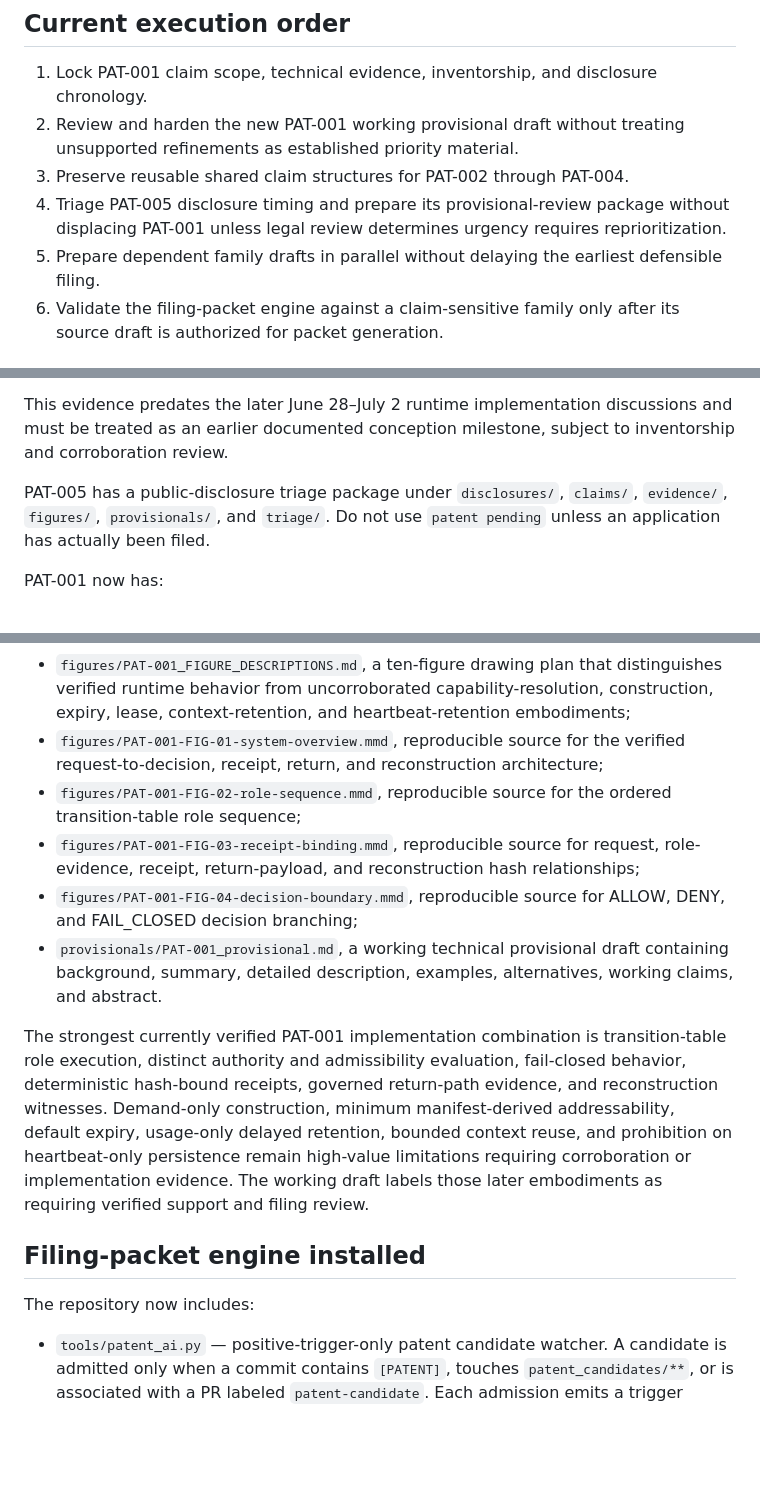
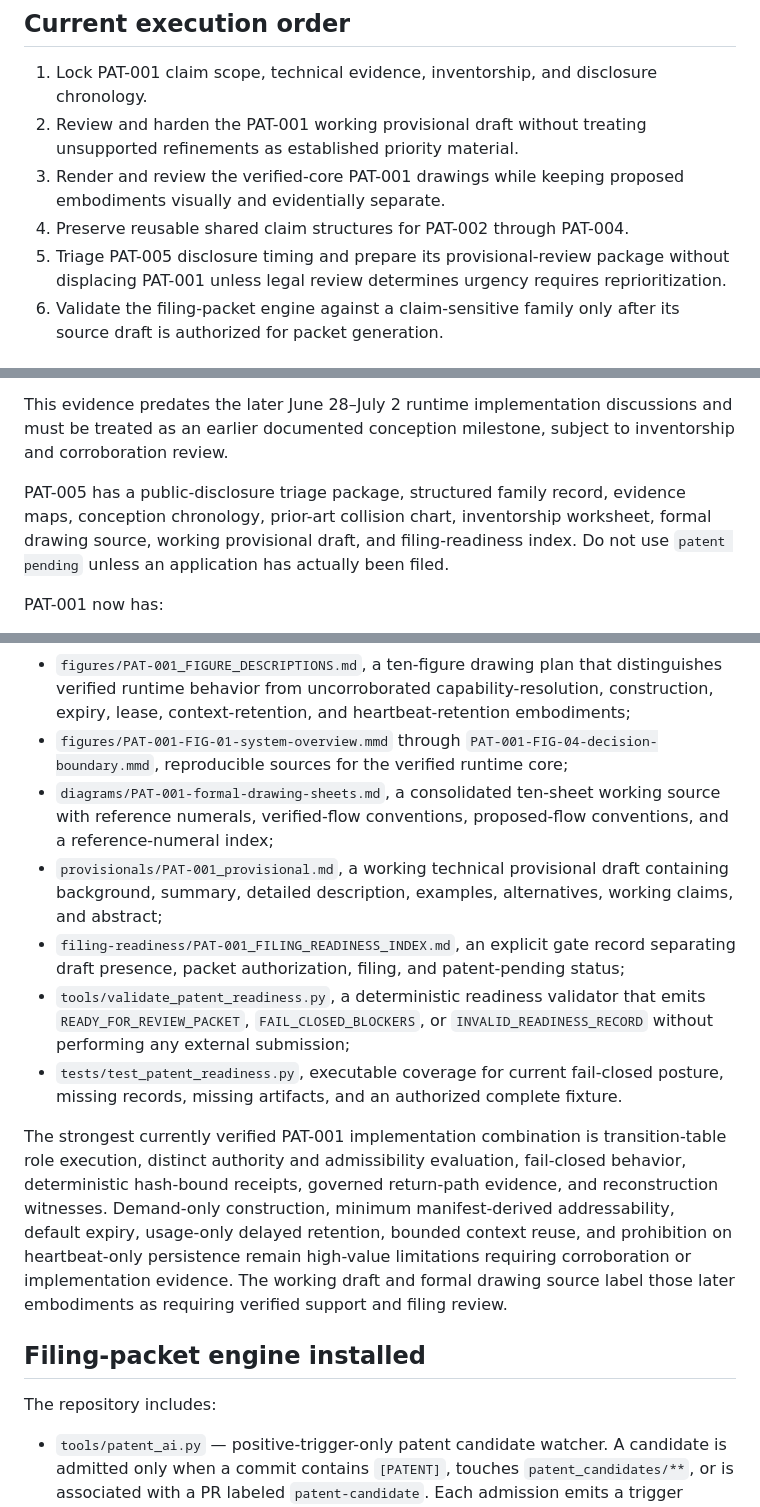
Before and after one commit to StegVerse-Labs/Patents, a Markdown page: PATENTS_MIRROR_HANDOFF.md, 3 parts joined by grey strips. Rendered like a GitHub page; blank space fills up the shorter version.

Commit message:
record PAT-001 formal drawings and readiness validator

```diff
--- a/PATENTS_MIRROR_HANDOFF.md
+++ b/PATENTS_MIRROR_HANDOFF.md
@@ -19,10 +19,10 @@ PAT-005 is an urgent provisional-review candidate because a public technical pap
 ## Current execution order
 
 1. Lock PAT-001 claim scope, technical evidence, inventorship, and disclosure chronology.
-2. Review and harden the new PAT-001 working provisional draft without treating unsupported refinements as established priority material.
-3. Preserve reusable shared claim structures for PAT-002 through PAT-004.
-4. Triage PAT-005 disclosure timing and prepare its provisional-review package without displacing PAT-001 unless legal review determines urgency requires reprioritization.
-5. Prepare dependent family drafts in parallel without delaying the earliest defensible filing.
+2. Review and harden the PAT-001 working provisional draft without treating unsupported refinements as established priority material.
+3. Render and review the verified-core PAT-001 drawings while keeping proposed embodiments visually and evidentially separate.
+4. Preserve reusable shared claim structures for PAT-002 through PAT-004.
+5. Triage PAT-005 disclosure timing and prepare its provisional-review package without displacing PAT-001 unless legal review determines urgency requires reprioritization.
 6. Validate the filing-packet engine against a claim-sensitive family only after its source draft is authorized for packet generation.
 
 ## Current evidence findings
@@ -31,7 +31,7 @@ A dated architecture document titled `StegVerse-Micro-Node-Agency.md` was create
 
 This evidence predates the later June 28–July 2 runtime implementation discussions and must be treated as an earlier documented conception milestone, subject to inventorship and corroboration review.
 
-PAT-005 has a public-disclosure triage package under `disclosures/`, `claims/`, `evidence/`, `figures/`, `provisionals/`, and `triage/`. Do not use `patent pending` unless an application has actually been filed.
+PAT-005 has a public-disclosure triage package, structured family record, evidence maps, conception chronology, prior-art collision chart, inventorship worksheet, formal drawing source, working provisional draft, and filing-readiness index. Do not use `patent pending` unless an application has actually been filed.
 
 PAT-001 now has:
 
@@ -40,17 +40,18 @@ PAT-001 now has:
 - `evidence/PAT-001_INVENTORSHIP_WORKSHEET.md`, requiring human contribution analysis limitation by limitation and for the claimed combinations;
 - `evidence/PAT-001_PRIOR_ART_SEARCH_LEDGER.md`, separating patentability searching from freedom-to-operate analysis and preserving reproducible search events;
 - `figures/PAT-001_FIGURE_DESCRIPTIONS.md`, a ten-figure drawing plan that distinguishes verified runtime behavior from uncorroborated capability-resolution, construction, expiry, lease, context-retention, and heartbeat-retention embodiments;
-- `figures/PAT-001-FIG-01-system-overview.mmd`, reproducible source for the verified request-to-decision, receipt, return, and reconstruction architecture;
-- `figures/PAT-001-FIG-02-role-sequence.mmd`, reproducible source for the ordered transition-table role sequence;
-- `figures/PAT-001-FIG-03-receipt-binding.mmd`, reproducible source for request, role-evidence, receipt, return-payload, and reconstruction hash relationships;
-- `figures/PAT-001-FIG-04-decision-boundary.mmd`, reproducible source for ALLOW, DENY, and FAIL_CLOSED decision branching;
-- `provisionals/PAT-001_provisional.md`, a working technical provisional draft containing background, summary, detailed description, examples, alternatives, working claims, and abstract.
+- `figures/PAT-001-FIG-01-system-overview.mmd` through `PAT-001-FIG-04-decision-boundary.mmd`, reproducible sources for the verified runtime core;
+- `diagrams/PAT-001-formal-drawing-sheets.md`, a consolidated ten-sheet working source with reference numerals, verified-flow conventions, proposed-flow conventions, and a reference-numeral index;
+- `provisionals/PAT-001_provisional.md`, a working technical provisional draft containing background, summary, detailed description, examples, alternatives, working claims, and abstract;
+- `filing-readiness/PAT-001_FILING_READINESS_INDEX.md`, an explicit gate record separating draft presence, packet authorization, filing, and patent-pending status;
+- `tools/validate_patent_readiness.py`, a deterministic readiness validator that emits `READY_FOR_REVIEW_PACKET`, `FAIL_CLOSED_BLOCKERS`, or `INVALID_READINESS_RECORD` without performing any external submission;
+- `tests/test_patent_readiness.py`, executable coverage for current fail-closed posture, missing records, missing artifacts, and an authorized complete fixture.
 
-The strongest currently verified PAT-001 implementation combination is transition-table role execution, distinct authority and admissibility evaluation, fail-closed behavior, deterministic hash-bound receipts, governed return-path evidence, and reconstruction witnesses. Demand-only construction, minimum manifest-derived addressability, default expiry, usage-only delayed retention, bounded context reuse, and prohibition on heartbeat-only persistence remain high-value limitations requiring corroboration or implementation evidence. The working draft labels those later embodiments as requiring verified support and filing review.
+The strongest currently verified PAT-001 implementation combination is transition-table role execution, distinct authority and admissibility evaluation, fail-closed behavior, deterministic hash-bound receipts, governed return-path evidence, and reconstruction witnesses. Demand-only construction, minimum manifest-derived addressability, default expiry, usage-only delayed retention, bounded context reuse, and prohibition on heartbeat-only persistence remain high-value limitations requiring corroboration or implementation evidence. The working draft and formal drawing source label those later embodiments as requiring verified support and filing review.
 
 ## Filing-packet engine installed
 
-The repository now includes:
+The repository includes:
 
 - `tools/patent_ai.py` — positive-trigger-only patent candidate watcher. A candidate is admitted only when a commit contains `[PATENT]`, touches `patent_candidates/**`, or is associated with a PR labeled `patent-candidate`. Each admission emits a trigger receipt.
 - `tools/filing_packet_emitter.py` — filesystem-only provisional packet emitter producing a specification DOCX, cover data, fee estimate, filing checklist, and hash manifest.
```
Also changed, not shown: other parts of PATENTS_MIRROR_HANDOFF.md (+13 -9 lines).
